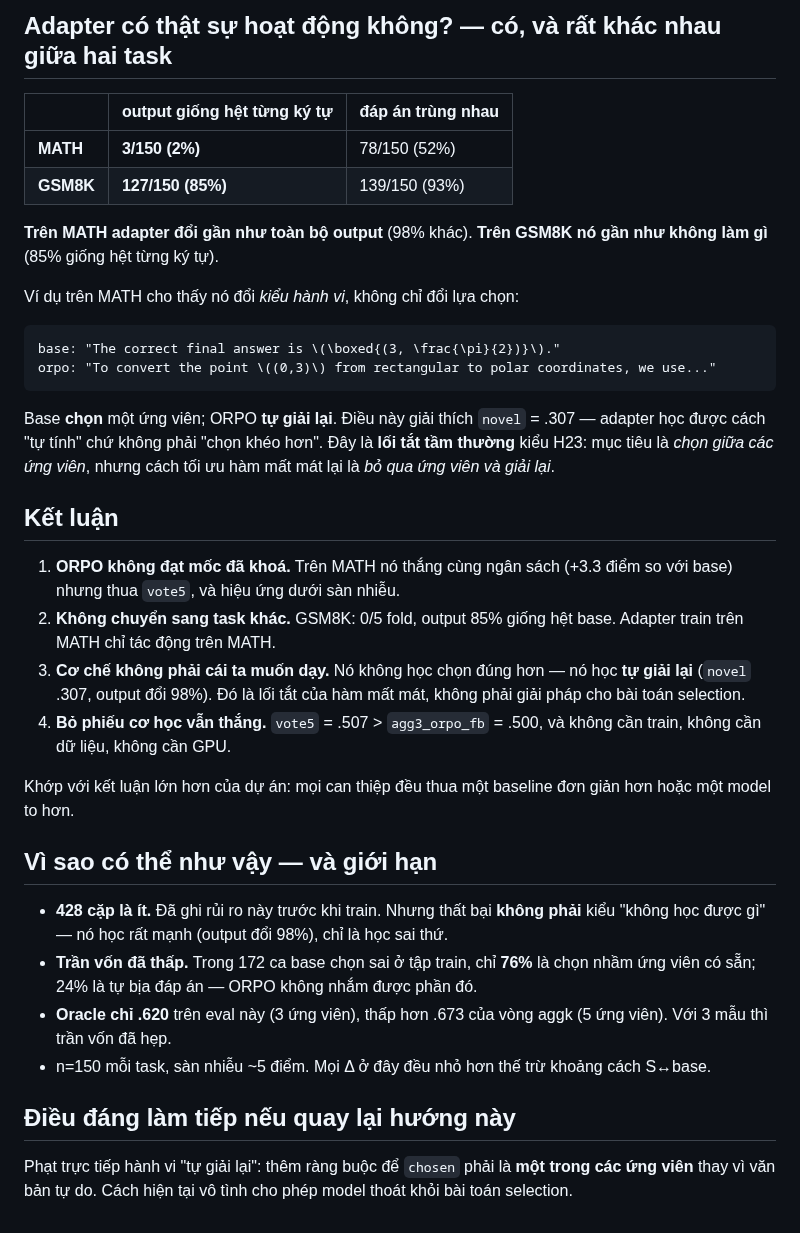
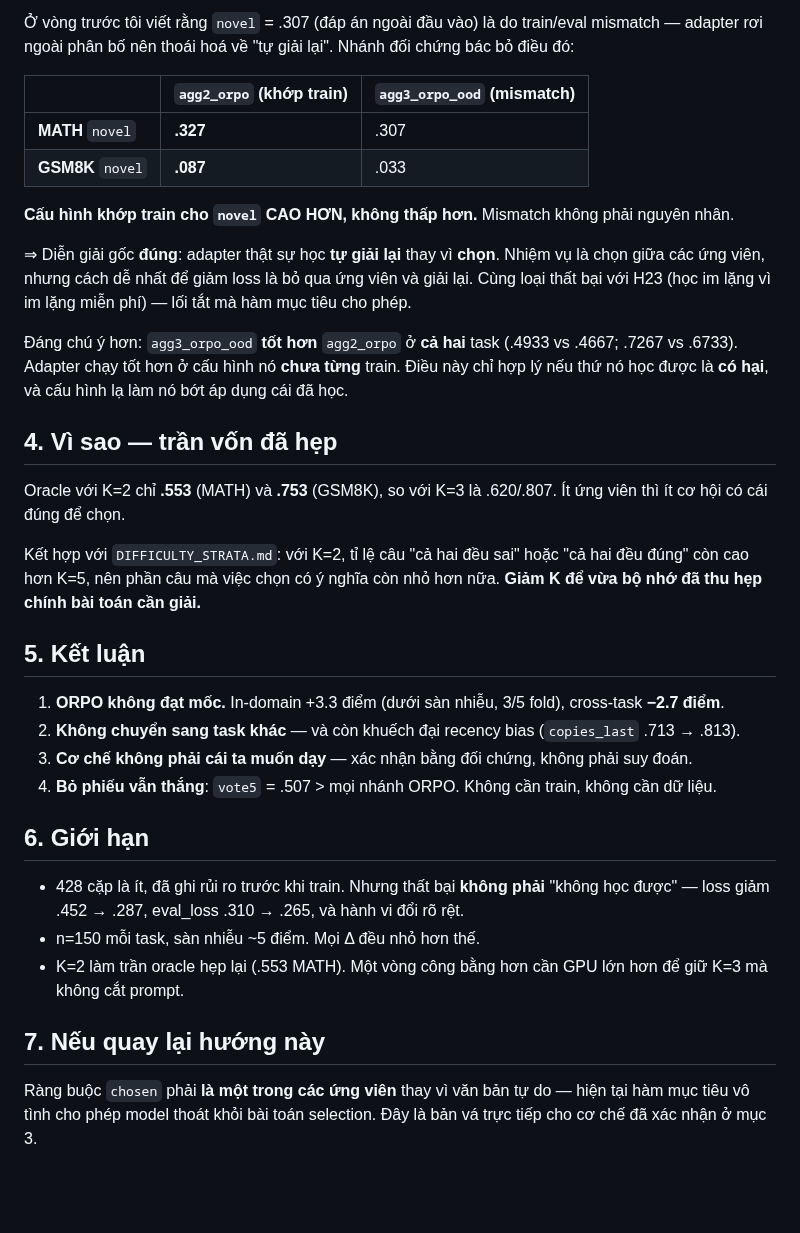
Before and after one commit to duongtrongnguyen123/multiagent-shapley-credit, a Markdown page: shapley/docs/ORPO_RESULTS.md, the part around one of its changes. GitHub-like rendering; blank space fills up the shorter version.

````diff
--- a/shapley/docs/ORPO_RESULTS.md
+++ b/shapley/docs/ORPO_RESULTS.md
@@ -70,52 +63,49 @@ nào**.
 
-## Adapter có thật sự hoạt động không? — có, và rất khác nhau giữa hai task
+Ở vòng trước tôi viết rằng `novel` = .307 (đáp án ngoài đầu vào) là do train/eval mismatch —
+adapter rơi ngoài phân bố nên thoái hoá về "tự giải lại". Nhánh đối chứng bác bỏ điều đó:
 
-| | output giống hệt từng ký tự | đáp án trùng nhau |
+| | `agg2_orpo` (khớp train) | `agg3_orpo_ood` (mismatch) |
 |---|---|---|
-| **MATH** | **3/150 (2%)** | 78/150 (52%) |
-| **GSM8K** | **127/150 (85%)** | 139/150 (93%) |
+| **MATH** `novel` | **.327** | .307 |
+| **GSM8K** `novel` | **.087** | .033 |
 
-**Trên MATH adapter đổi gần như toàn bộ output** (98% khác). **Trên GSM8K nó gần như không làm
-gì** (85% giống hệt từng ký tự).
+**Cấu hình khớp train cho `novel` CAO HƠN, không thấp hơn.** Mismatch không phải nguyên nhân.
 
-Ví dụ trên MATH cho thấy nó đổi *kiểu hành vi*, không chỉ đổi lựa chọn:
+⇒ Diễn giải gốc **đúng**: adapter thật sự học **tự giải lại** thay vì **chọn**. Nhiệm vụ là chọn
+giữa các ứng viên, nhưng cách dễ nhất để giảm loss là bỏ qua ứng viên và giải lại. Cùng loại
+thất bại với H23 (học im lặng vì im lặng miễn phí) — lối tắt mà hàm mục tiêu cho phép.
 
-```
-base: "The correct final answer is \(\boxed{(3, \frac{\pi}{2})}\)."
-orpo: "To convert the point \((0,3)\) from rectangular to polar coordinates, we use..."
-```
+Đáng chú ý hơn: `agg3_orpo_ood` **tốt hơn** `agg2_orpo` ở **cả hai** task (.4933 vs .4667;
+.7267 vs .6733). Adapter chạy tốt hơn ở cấu hình nó **chưa từng** train. Điều này chỉ hợp lý nếu
+thứ nó học được là **có hại**, và cấu hình lạ làm nó bớt áp dụng cái đã học.
 
-Base **chọn** một ứng viên; ORPO **tự giải lại**. Điều này giải thích `novel` = .307 — adapter
-học được cách "tự tính" chứ không phải "chọn khéo hơn". Đây là **lối tắt tầm thường** kiểu H23:
-mục tiêu là *chọn giữa các ứng viên*, nhưng cách tối ưu hàm mất mát lại là *bỏ qua ứng viên và
-giải lại*.
+## 4. Vì sao — trần vốn đã hẹp
 
-## Kết luận
+Oracle với K=2 chỉ **.553** (MATH) và **.753** (GSM8K), so với K=3 là .620/.807. Ít ứng viên thì
+ít cơ hội có cái đúng để chọn.
 
-1. **ORPO không đạt mốc đã khoá.** Trên MATH nó thắng cùng ngân sách (+3.3 điểm so với base)
-   nhưng thua `vote5`, và hiệu ứng dưới sàn nhiễu.
-2. **Không chuyển sang task khác.** GSM8K: 0/5 fold, output 85% giống hệt base. Adapter train
-   trên MATH chỉ tác động trên MATH.
-3. **Cơ chế không phải cái ta muốn dạy.** Nó không học chọn đúng hơn — nó học **tự giải lại**
-   (`novel` .307, output đổi 98%). Đó là lối tắt của hàm mất mát, không phải giải pháp cho bài
-   toán selection.
-4. **Bỏ phiếu cơ học vẫn thắng.** `vote5` = .507 > `agg3_orpo_fb` = .500, và không cần train,
-   không cần dữ liệu, không cần GPU.
+Kết hợp với `DIFFICULTY_STRATA.md`: với K=2, tỉ lệ câu "cả hai đều sai" hoặc "cả hai đều đúng"
+còn cao hơn K=5, nên phần câu mà việc chọn có ý nghĩa còn nhỏ hơn nữa. **Giảm K để vừa bộ nhớ
+đã thu hẹp chính bài toán cần giải.**
 
-Khớp với kết luận lớn hơn của dự án: mọi can thiệp đều thua một baseline đơn giản hơn hoặc một
-model to hơn.
+## 5. Kết luận
 
-## Vì sao có thể như vậy — và giới hạn
+1. **ORPO không đạt mốc.** In-domain +3.3 điểm (dưới sàn nhiễu, 3/5 fold), cross-task **−2.7
+   điểm**.
+2. **Không chuyển sang task khác** — và còn khuếch đại recency bias (`copies_last` .713 → .813).
+3. **Cơ chế không phải cái ta muốn dạy** — xác nhận bằng đối chứng, không phải suy đoán.
+4. **Bỏ phiếu vẫn thắng**: `vote5` = .507 > mọi nhánh ORPO. Không cần train, không cần dữ liệu.
 
-- **428 cặp là ít.** Đã ghi rủi ro này trước khi train. Nhưng thất bại **không phải** kiểu "không
-  học được gì" — nó học rất mạnh (output đổi 98%), chỉ là học sai thứ.
-- **Trần vốn đã thấp.** Trong 172 ca base chọn sai ở tập train, chỉ **76%** là chọn nhầm ứng viên
-  có sẵn; 24% là tự bịa đáp án — ORPO không nhắm được phần đó.
-- **Oracle chỉ .620** trên eval này (3 ứng viên), thấp hơn .673 của vòng aggk (5 ứng viên). Với
-  3 mẫu thì trần vốn đã hẹp.
-- n=150 mỗi task, sàn nhiễu ~5 điểm. Mọi Δ ở đây đều nhỏ hơn thế trừ khoảng cách S↔base.
+## 6. Giới hạn
 
-## Điều đáng làm tiếp nếu quay lại hướng này
+- 428 cặp là ít, đã ghi rủi ro trước khi train. Nhưng thất bại **không phải** "không học được"
+  — loss giảm .452 → .287, eval_loss .310 → .265, và hành vi đổi rõ rệt.
+- n=150 mỗi task, sàn nhiễu ~5 điểm. Mọi Δ đều nhỏ hơn thế.
+- K=2 làm trần oracle hẹp lại (.553 MATH). Một vòng công bằng hơn cần GPU lớn hơn để giữ K=3
+  mà không cắt prompt.
 
-Phạt trực tiếp hành vi "tự giải lại": thêm ràng buộc để `chosen` phải là **một trong các ứng
-viên** thay vì văn bản tự do. Cách hiện tại vô tình cho phép model thoát khỏi bài toán selection.
+## 7. Nếu quay lại hướng này
+
+Ràng buộc `chosen` phải **là một trong các ứng viên** thay vì văn bản tự do — hiện tại hàm mục
+tiêu vô tình cho phép model thoát khỏi bài toán selection. Đây là bản vá trực tiếp cho cơ chế đã
+xác nhận ở mục 3.
````
Also changed, not shown: other parts of shapley/docs/ORPO_RESULTS.md (+42 -49 lines).
